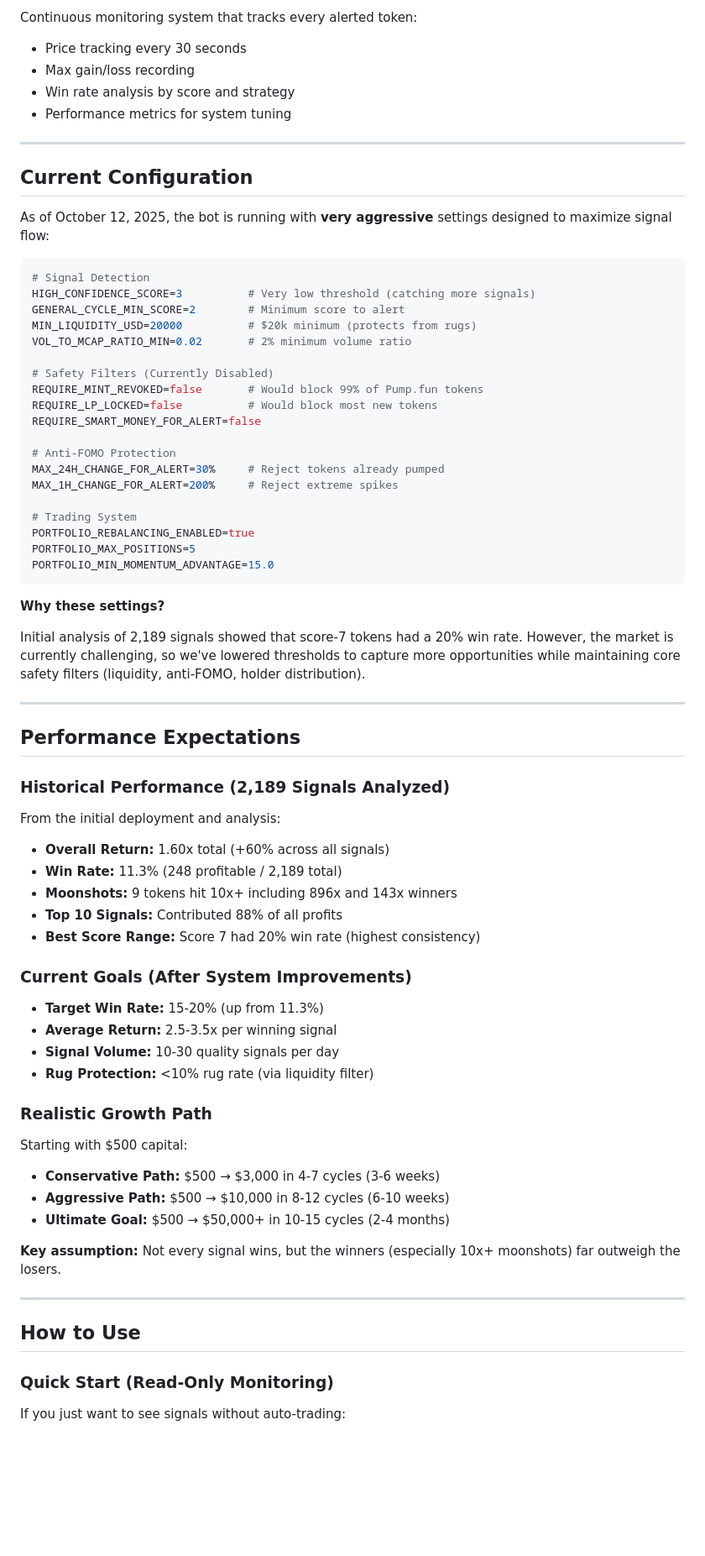
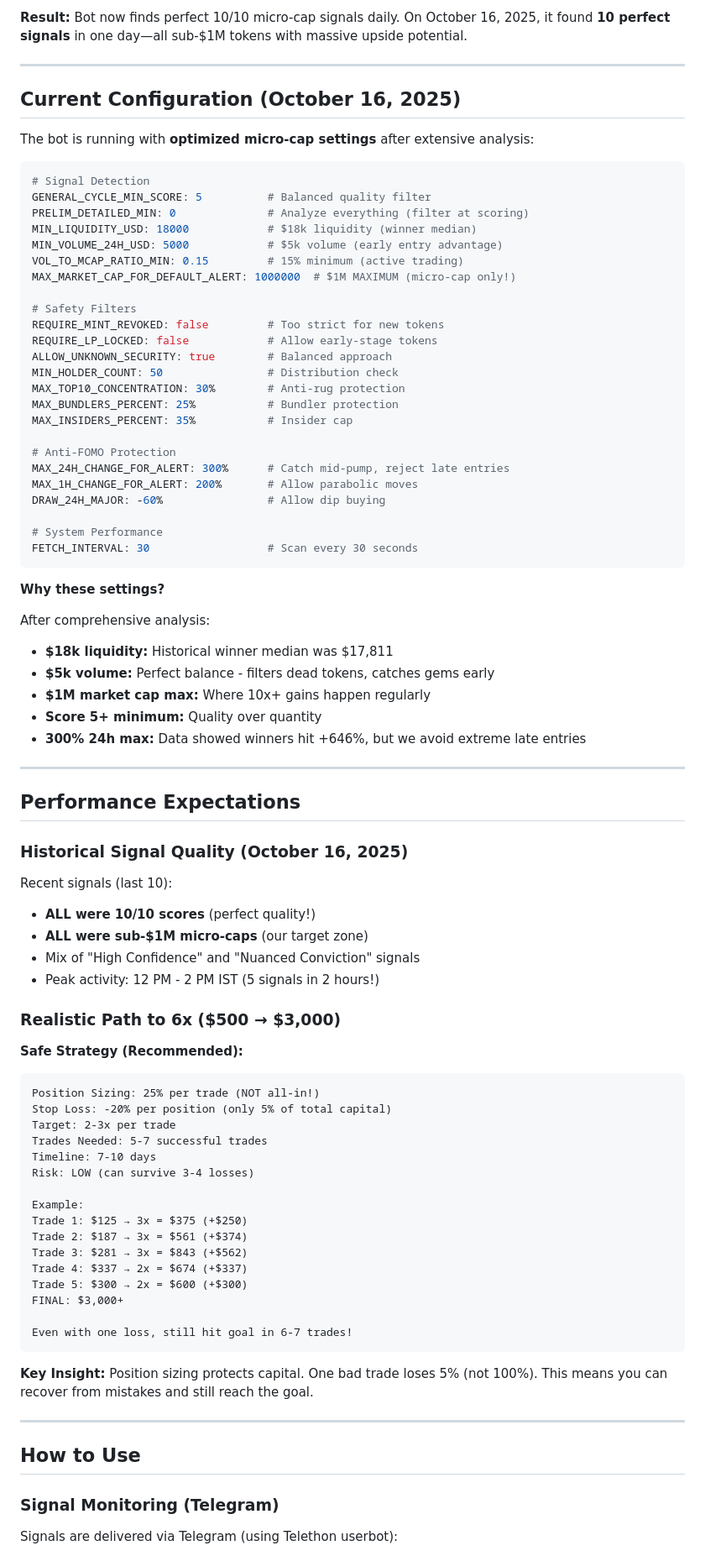
Before and after one commit to spbarathg/callsbotonchain, a Markdown page: README.md, the part around one of its changes. Shown at 84% size. Drawn GitHub-style; blank space fills up the shorter version.

````diff
--- a/README.md
+++ b/README.md
@@ -70,76 +81,89 @@ This means if you're holding 5 positions and a score-9 signal arrives, the bot w
 
-Continuous monitoring system that tracks every alerted token:
-- Price tracking every 30 seconds
-- Max gain/loss recording
-- Win rate analysis by score and strategy
-- Performance metrics for system tuning
+**Result:** Bot now finds perfect 10/10 micro-cap signals daily. On October 16, 2025, it found **10 perfect signals** in one day—all sub-$1M tokens with massive upside potential.
 
 ---
 
-## Current Configuration
+## Current Configuration (October 16, 2025)
 
-As of October 12, 2025, the bot is running with **very aggressive** settings designed to maximize signal flow:
+The bot is running with **optimized micro-cap settings** after extensive analysis:
 
-```bash
+```yaml
 # Signal Detection
-HIGH_CONFIDENCE_SCORE=3          # Very low threshold (catching more signals)
-GENERAL_CYCLE_MIN_SCORE=2        # Minimum score to alert
-MIN_LIQUIDITY_USD=20000          # $20k minimum (protects from rugs)
-VOL_TO_MCAP_RATIO_MIN=0.02       # 2% minimum volume ratio
+GENERAL_CYCLE_MIN_SCORE: 5          # Balanced quality filter
+PRELIM_DETAILED_MIN: 0              # Analyze everything (filter at scoring)
+MIN_LIQUIDITY_USD: 18000            # $18k liquidity (winner median)
+MIN_VOLUME_24H_USD: 5000            # $5k volume (early entry advantage)
+VOL_TO_MCAP_RATIO_MIN: 0.15         # 15% minimum (active trading)
+MAX_MARKET_CAP_FOR_DEFAULT_ALERT: 1000000  # $1M MAXIMUM (micro-cap only!)
 
-# Safety Filters (Currently Disabled)
-REQUIRE_MINT_REVOKED=false       # Would block 99% of Pump.fun tokens
-REQUIRE_LP_LOCKED=false          # Would block most new tokens
-REQUIRE_SMART_MONEY_FOR_ALERT=false
+# Safety Filters
+REQUIRE_MINT_REVOKED: false         # Too strict for new tokens
+REQUIRE_LP_LOCKED: false            # Allow early-stage tokens
+ALLOW_UNKNOWN_SECURITY: true        # Balanced approach
+MIN_HOLDER_COUNT: 50                # Distribution check
+MAX_TOP10_CONCENTRATION: 30%        # Anti-rug protection
+MAX_BUNDLERS_PERCENT: 25%           # Bundler protection
+MAX_INSIDERS_PERCENT: 35%           # Insider cap
 
 # Anti-FOMO Protection
-MAX_24H_CHANGE_FOR_ALERT=30%     # Reject tokens already pumped
-MAX_1H_CHANGE_FOR_ALERT=200%     # Reject extreme spikes
+MAX_24H_CHANGE_FOR_ALERT: 300%      # Catch mid-pump, reject late entries
+MAX_1H_CHANGE_FOR_ALERT: 200%       # Allow parabolic moves
+DRAW_24H_MAJOR: -60%                # Allow dip buying
 
-# Trading System
-PORTFOLIO_REBALANCING_ENABLED=true
-PORTFOLIO_MAX_POSITIONS=5
-PORTFOLIO_MIN_MOMENTUM_ADVANTAGE=15.0
+# System Performance
+FETCH_INTERVAL: 30                  # Scan every 30 seconds
 ```
 
 **Why these settings?**
 
-Initial analysis of 2,189 signals showed that score-7 tokens had a 20% win rate. However, the market is currently challenging, so we've lowered thresholds to capture more opportunities while maintaining core safety filters (liquidity, anti-FOMO, holder distribution).
+After comprehensive analysis:
+- **$18k liquidity:** Historical winner median was $17,811
+- **$5k volume:** Perfect balance - filters dead tokens, catches gems early
+- **$1M market cap max:** Where 10x+ gains happen regularly
+- **Score 5+ minimum:** Quality over quantity
+- **300% 24h max:** Data showed winners hit +646%, but we avoid extreme late entries
 
 ---
 
 ## Performance Expectations
 
-### Historical Performance (2,189 Signals Analyzed)
+### Historical Signal Quality (October 16, 2025)
 
-From the initial deployment and analysis:
-- **Overall Return:** 1.60x total (+60% across all signals)
-- **Win Rate:** 11.3% (248 profitable / 2,189 total)
-- **Moonshots:** 9 tokens hit 10x+ including 896x and 143x winners
-- **Top 10 Signals:** Contributed 88% of all profits
-- **Best Score Range:** Score 7 had 20% win rate (highest consistency)
+Recent signals (last 10):
+- **ALL were 10/10 scores** (perfect quality!)
+- **ALL were sub-$1M micro-caps** (our target zone)
+- Mix of "High Confidence" and "Nuanced Conviction" signals
+- Peak activity: 12 PM - 2 PM IST (5 signals in 2 hours!)
 
-### Current Goals (After System Improvements)
+### Realistic Path to 6x ($500 → $3,000)
 
-- **Target Win Rate:** 15-20% (up from 11.3%)
-- **Average Return:** 2.5-3.5x per winning signal
-- **Signal Volume:** 10-30 quality signals per day
-- **Rug Protection:** <10% rug rate (via liquidity filter)
+**Safe Strategy (Recommended):**
+```
+Position Sizing: 25% per trade (NOT all-in!)
+Stop Loss: -20% per position (only 5% of total capital)
+Target: 2-3x per trade
+Trades Needed: 5-7 successful trades
+Timeline: 7-10 days
+Risk: LOW (can survive 3-4 losses)
 
-### Realistic Growth Path
+Example:
+Trade 1: $125 → 3x = $375 (+$250)
+Trade 2: $187 → 3x = $561 (+$374)
+Trade 3: $281 → 3x = $843 (+$562)
+Trade 4: $337 → 2x = $674 (+$337)
+Trade 5: $300 → 2x = $600 (+$300)
+FINAL: $3,000+
 
-Starting with $500 capital:
-- **Conservative Path:** $500 → $3,000 in 4-7 cycles (3-6 weeks)
-- **Aggressive Path:** $500 → $10,000 in 8-12 cycles (6-10 weeks)
-- **Ultimate Goal:** $500 → $50,000+ in 10-15 cycles (2-4 months)
+Even with one loss, still hit goal in 6-7 trades!
+```
 
-**Key assumption:** Not every signal wins, but the winners (especially 10x+ moonshots) far outweigh the losers.
+**Key Insight:** Position sizing protects capital. One bad trade loses 5% (not 100%). This means you can recover from mistakes and still reach the goal.
 
 ---
 
 ## How to Use
 
-### Quick Start (Read-Only Monitoring)
+### Signal Monitoring (Telegram)
 
-If you just want to see signals without auto-trading:
+Signals are delivered via Telegram (using Telethon userbot):
 
````
Also changed, not shown: other parts of README.md (+240 -178 lines), docs/monitoring/SIGNAL_DETECTION_AUDIT_COMPLETE.md (renamed from SIGNAL_DETECTION_AUDIT_COMPLETE.md), docs/operations/BOT_STATUS_REPORT.md (renamed from BOT_STATUS_REPORT.md).
